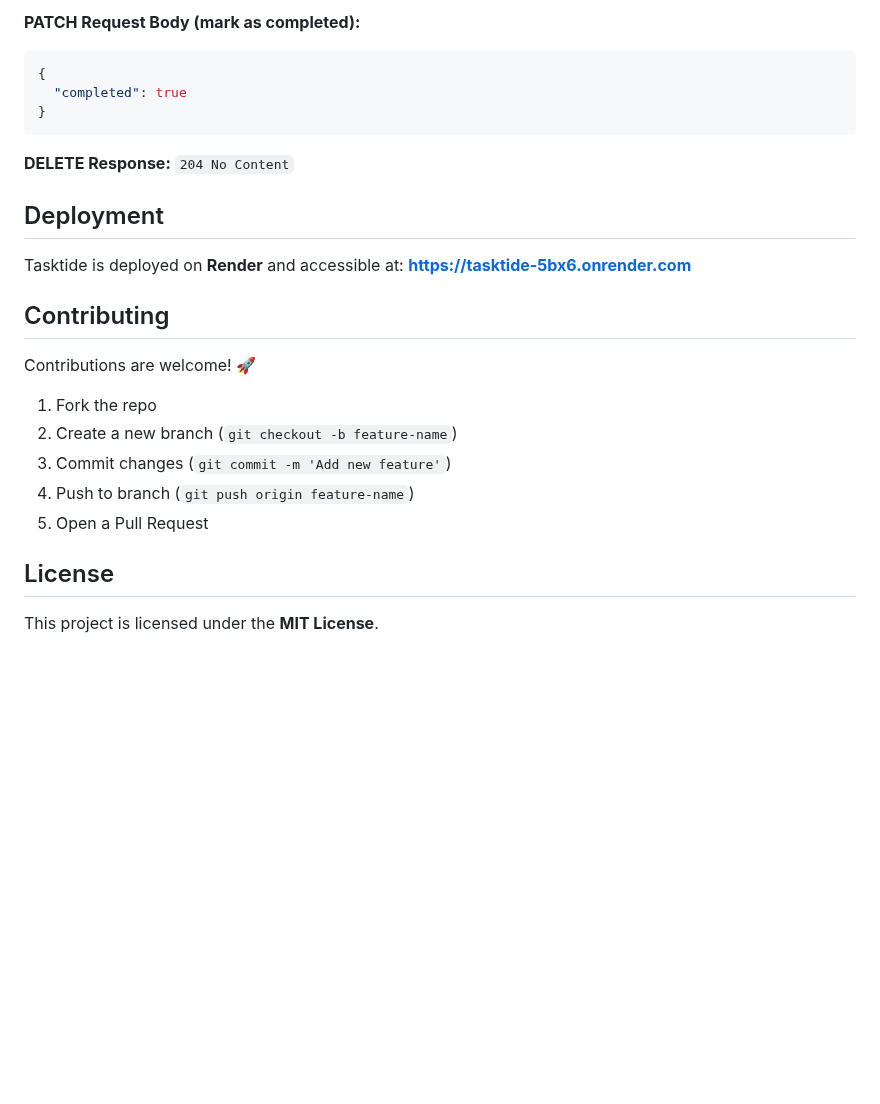
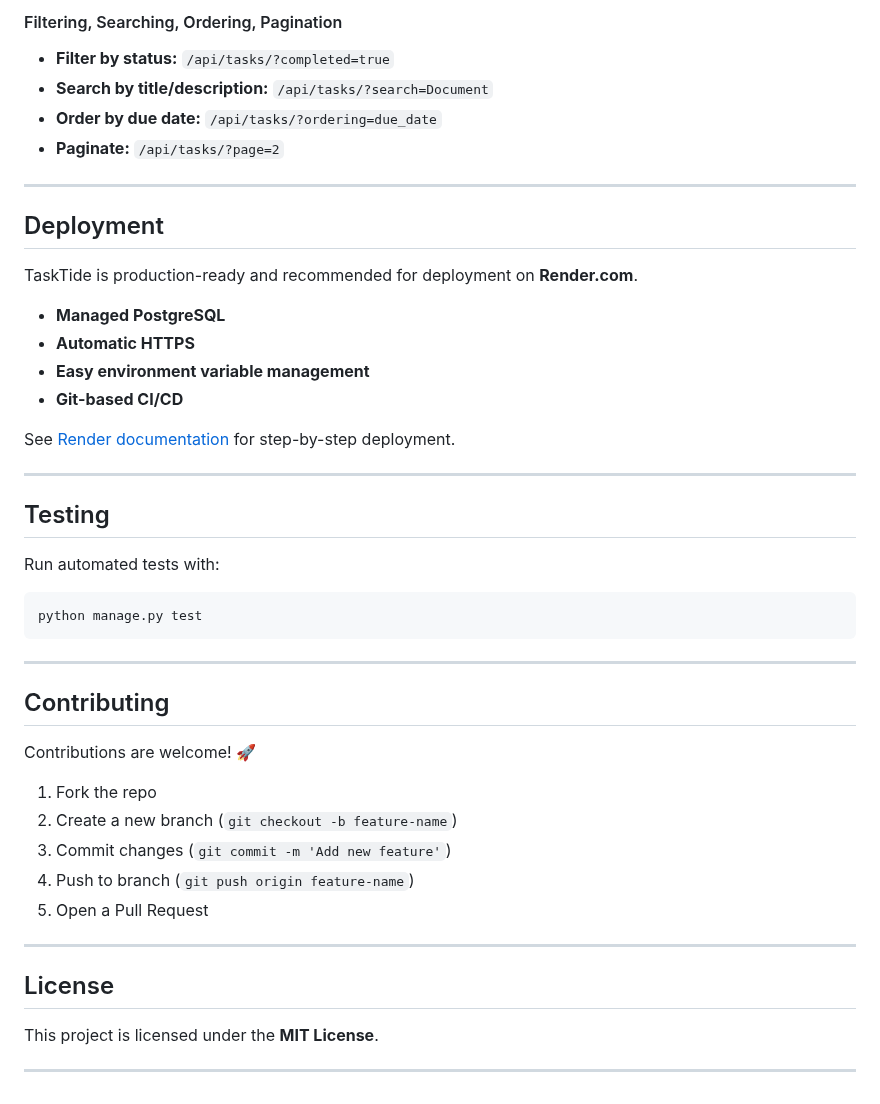
Before and after one commit to oluwaseyipd/Tasktide, a Markdown page: README.md, the part around one of its changes. Rendered like a GitHub page; blank space fills up the shorter version.

````diff
--- a/README.md
+++ b/README.md
@@ -169,17 +176,35 @@ Authorization: Token <your-token>
 
-**PATCH Request Body (mark as completed):**
+#### Filtering, Searching, Ordering, Pagination
 
-```json
-{
-  "completed": true
-}
-```
+- **Filter by status:** `/api/tasks/?completed=true`
+- **Search by title/description:** `/api/tasks/?search=Document`
+- **Order by due date:** `/api/tasks/?ordering=due_date`
+- **Paginate:** `/api/tasks/?page=2`
 
-**DELETE Response:** `204 No Content`
+---
 
 ## Deployment
 
-Tasktide is deployed on **Render** and accessible at: **https://tasktide-5bx6.onrender.com**
+TaskTide is production-ready and recommended for deployment on **Render.com**.
+
+- **Managed PostgreSQL**
+- **Automatic HTTPS**
+- **Easy environment variable management**
+- **Git-based CI/CD**
+
+See [Render documentation](https://render.com/docs/deploy-django) for step-by-step deployment.
+
+---
+
+## Testing
+
+Run automated tests with:
+
+```bash
+python manage.py test
+```
+
+---
 
 ## Contributing
 
@@ -191,6 +216,10 @@ Contributions are welcome! 🚀
 4. Push to branch (`git push origin feature-name`)
 5. Open a Pull Request
 
+---
+
 ## License
 
 This project is licensed under the **MIT License**.
+
+---
````
Also changed, not shown: other parts of README.md (+120 -113 lines).
